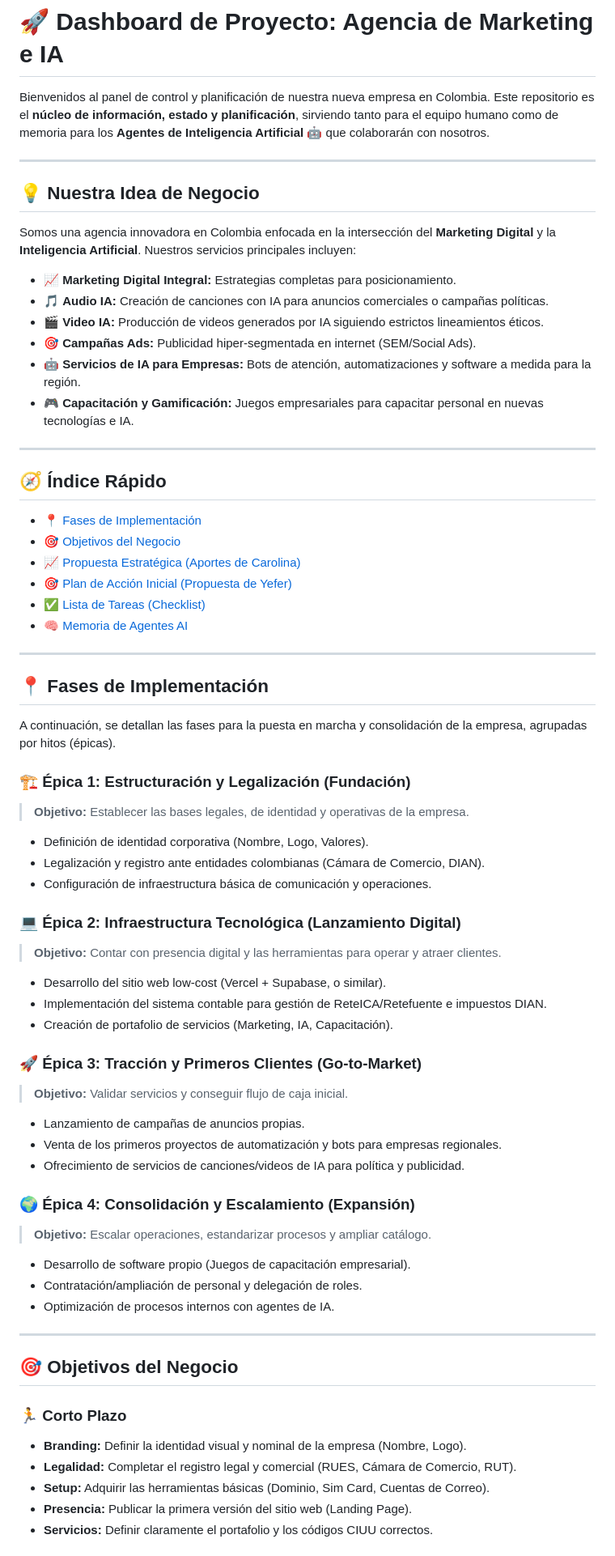
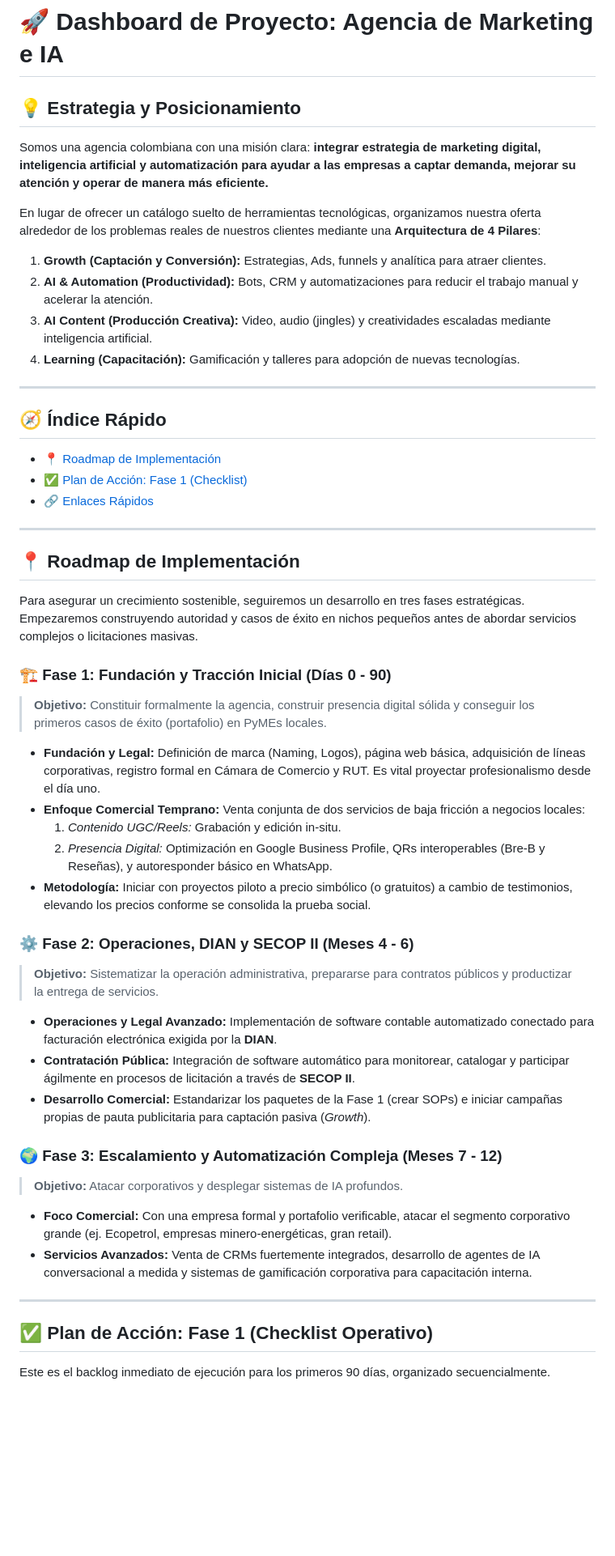
Before and after one commit to Cubillosxy/lake_docs_company, a Markdown page: index.md, the part around one of its changes. Shown at 81% size. Drawn GitHub-style; blank space fills up the shorter version.

Commit message:
docs: Unificar estrategia y plan operativo en index.md (Fase 1 enfocada)

```diff
--- a/index.md
+++ b/index.md
@@ -1,73 +1,55 @@
 # 🚀 Dashboard de Proyecto: Agencia de Marketing e IA
 
-Bienvenidos al panel de control y planificación de nuestra nueva empresa en Colombia. Este repositorio es el **núcleo de información, estado y planificación**, sirviendo tanto para el equipo humano como de memoria para los **Agentes de Inteligencia Artificial** 🤖 que colaborarán con nosotros.
+## 💡 Estrategia y Posicionamiento
 
----
+Somos una agencia colombiana con una misión clara: **integrar estrategia de marketing digital, inteligencia artificial y automatización para ayudar a las empresas a captar demanda, mejorar su atención y operar de manera más eficiente.**
 
-## 💡 Nuestra Idea de Negocio
+En lugar de ofrecer un catálogo suelto de herramientas tecnológicas, organizamos nuestra oferta alrededor de los problemas reales de nuestros clientes mediante una **Arquitectura de 4 Pilares**:
 
-Somos una agencia innovadora en Colombia enfocada en la intersección del **Marketing Digital** y la **Inteligencia Artificial**. Nuestros servicios principales incluyen:
-
-- 📈 **Marketing Digital Integral:** Estrategias completas para posicionamiento.
-- 🎵 **Audio IA:** Creación de canciones con IA para anuncios comerciales o campañas políticas.
-- 🎬 **Video IA:** Producción de videos generados por IA siguiendo estrictos lineamientos éticos.
-- 🎯 **Campañas Ads:** Publicidad hiper-segmentada en internet (SEM/Social Ads).
-- 🤖 **Servicios de IA para Empresas:** Bots de atención, automatizaciones y software a medida para la región.
-- 🎮 **Capacitación y Gamificación:** Juegos empresariales para capacitar personal en nuevas tecnologías e IA.
+1. **Growth (Captación y Conversión):** Estrategias, Ads, funnels y analítica para atraer clientes.
+2. **AI & Automation (Productividad):** Bots, CRM y automatizaciones para reducir el trabajo manual y acelerar la atención.
+3. **AI Content (Producción Creativa):** Video, audio (jingles) y creatividades escaladas mediante inteligencia artificial.
+4. **Learning (Capacitación):** Gamificación y talleres para adopción de nuevas tecnologías.
 
 ---
 
 ## 🧭 Índice Rápido
 
-- [📍 Fases de Implementación](#-fases-de-implementación)
-- [🎯 Objetivos del Negocio](#-objetivos-del-negocio)
-- [📈 Propuesta Estratégica (Aportes de Carolina)](#-propuesta-estratégica-aportes-de-carolina)
-- [🎯 Plan de Acción Inicial (Propuesta de Yefer)](#-plan-de-acción-inicial-propuesta-de-yefer)
-- [✅ Lista de Tareas (Checklist)](#-lista-de-tareas-checklist)
-- [🧠 Memoria de Agentes AI](agentes/README.md)
+- [📍 Roadmap de Implementación](#-roadmap-de-implementación)
+- [✅ Plan de Acción: Fase 1 (Checklist)](#-plan-de-acción-fase-1-checklist-operativo)
+- [🔗 Enlaces Rápidos](#-enlaces-rápidos)
 
 ---
 
-## 📍 Fases de Implementación
+## 📍 Roadmap de Implementación
 
-A continuación, se detallan las fases para la puesta en marcha y consolidación de la empresa, agrupadas por hitos (épicas).
+Para asegurar un crecimiento sostenible, seguiremos un desarrollo en tres fases estratégicas. Empezaremos construyendo autoridad y casos de éxito en nichos pequeños antes de abordar servicios complejos o licitaciones masivas.
 
-### 🏗️ Épica 1: Estructuración y Legalización (Fundación)
-> **Objetivo:** Establecer las bases legales, de identidad y operativas de la empresa.
+### 🏗️ Fase 1: Fundación y Tracción Inicial (Días 0 - 90)
+> **Objetivo:** Constituir formalmente la agencia, construir presencia digital sólida y conseguir los primeros casos de éxito (portafolio) en PyMEs locales.
 
-- Definición de identidad corporativa (Nombre, Logo, Valores).
-- Legalización y registro ante entidades colombianas (Cámara de Comercio, DIAN).
-- Configuración de infraestructura básica de comunicación y operaciones.
+- **Fundación y Legal:** Definición de marca (Naming, Logos), página web básica, adquisición de líneas corporativas, registro formal en Cámara de Comercio y RUT. Es vital proyectar profesionalismo desde el día uno.
+- **Enfoque Comercial Temprano:** Venta conjunta de dos servicios de baja fricción a negocios locales:
+  1. *Contenido UGC/Reels:* Grabación y edición in-situ.
+  2. *Presencia Digital:* Optimización en Google Business Profile, QRs interoperables (Bre-B y Reseñas), y autoresponder básico en WhatsApp.
+- **Metodología:** Iniciar con proyectos piloto a precio simbólico (o gratuitos) a cambio de testimonios, elevando los precios conforme se consolida la prueba social.
 
-### 💻 Épica 2: Infraestructura Tecnológica (Lanzamiento Digital)
-> **Objetivo:** Contar con presencia digital y las herramientas para operar y atraer clientes.
+### ⚙️ Fase 2: Operaciones, DIAN y SECOP II (Meses 4 - 6)
+> **Objetivo:** Sistematizar la operación administrativa, prepararse para contratos públicos y productizar la entrega de servicios.
 
-- Desarrollo del sitio web low-cost (Vercel + Supabase, o similar).
-- Implementación del sistema contable para gestión de ReteICA/Retefuente e impuestos DIAN.
-- Creación de portafolio de servicios (Marketing, IA, Capacitación).
+- **Operaciones y Legal Avanzado:** Implementación de software contable automatizado conectado para facturación electrónica exigida por la **DIAN**.
+- **Contratación Pública:** Integración de software automático para monitorear, catalogar y participar ágilmente en procesos de licitación a través de **SECOP II**.
+- **Desarrollo Comercial:** Estandarizar los paquetes de la Fase 1 (crear SOPs) e iniciar campañas propias de pauta publicitaria para captación pasiva (*Growth*).
 
-### 🚀 Épica 3: Tracción y Primeros Clientes (Go-to-Market)
-> **Objetivo:** Validar servicios y conseguir flujo de caja inicial.
+### 🌍 Fase 3: Escalamiento y Automatización Compleja (Meses 7 - 12)
+> **Objetivo:** Atacar corporativos y desplegar sistemas de IA profundos.
 
-- Lanzamiento de campañas de anuncios propias.
-- Venta de los primeros proyectos de automatización y bots para empresas regionales.
-- Ofrecimiento de servicios de canciones/videos de IA para política y publicidad.
-
-### 🌍 Épica 4: Consolidación y Escalamiento (Expansión)
-> **Objetivo:** Escalar operaciones, estandarizar procesos y ampliar catálogo.
-
-- Desarrollo de software propio (Juegos de capacitación empresarial).
-- Contratación/ampliación de personal y delegación de roles.
-- Optimización de procesos internos con agentes de IA.
+- **Foco Comercial:** Con una empresa formal y portafolio verificable, atacar el segmento corporativo grande (ej. Ecopetrol, empresas minero-energéticas, gran retail).
+- **Servicios Avanzados:** Venta de CRMs fuertemente integrados, desarrollo de agentes de IA conversacional a medida y sistemas de gamificación corporativa para capacitación interna.
 
 ---
 
-## 🎯 Objetivos del Negocio
+## ✅ Plan de Acción: Fase 1 (Checklist Operativo)
 
-### 🏃 Corto Plazo
-- **Branding:** Definir la identidad visual y nominal de la empresa (Nombre, Logo).
-- **Legalidad:** Completar el registro legal y comercial (RUES, Cámara de Comercio, RUT).
-- **Setup:** Adquirir las herramientas básicas (Dominio, Sim Card, Cuentas de Correo).
-- **Presencia:** Publicar la primera versión del sitio web (Landing Page).
-- **Servicios:** Definir claramente el portafolio y los códigos CIUU correctos.
+Este es el backlog inmediato de ejecución para los primeros 90 días, organizado secuencialmente.
 
```
Also changed, not shown: other parts of index.md (+16 -85 lines).
